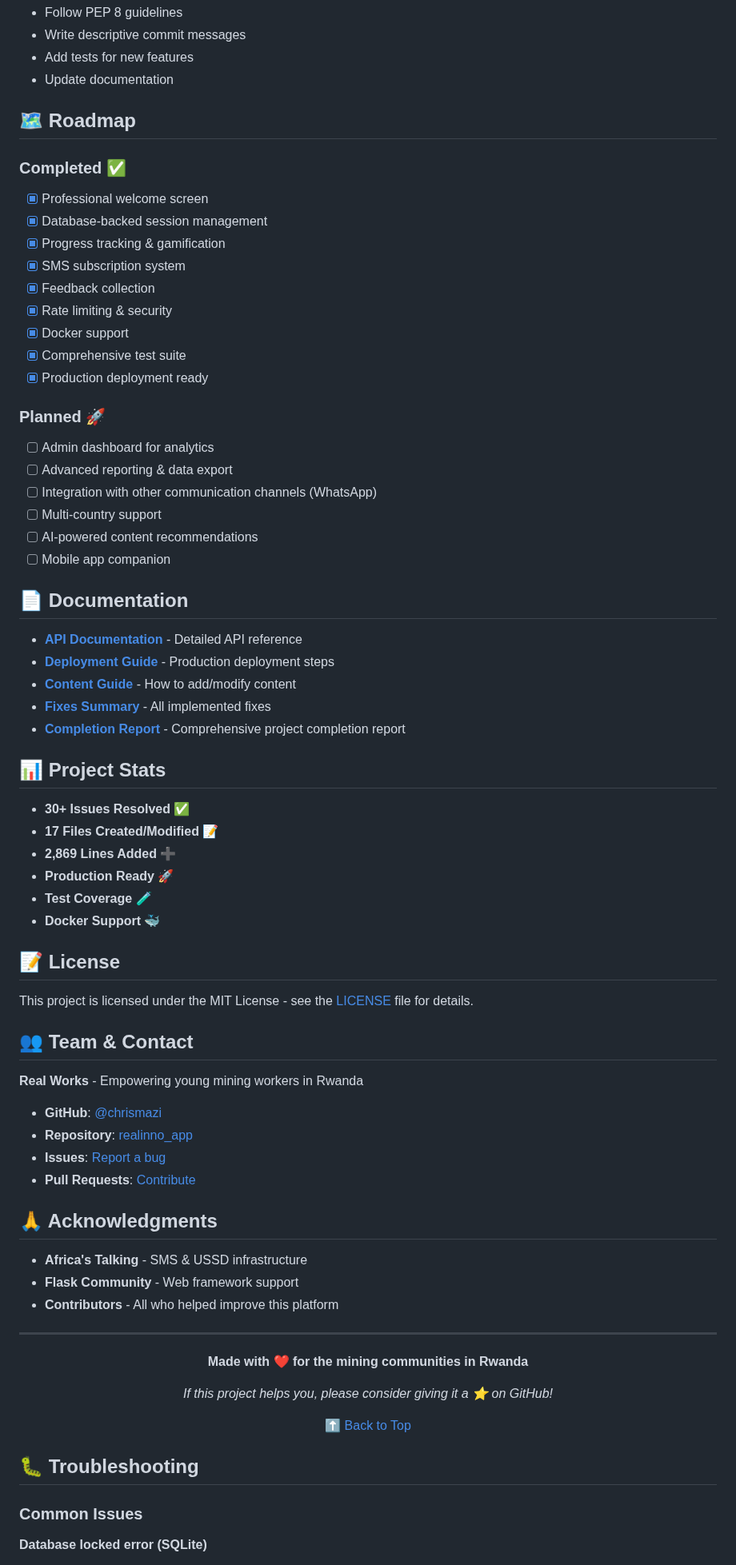
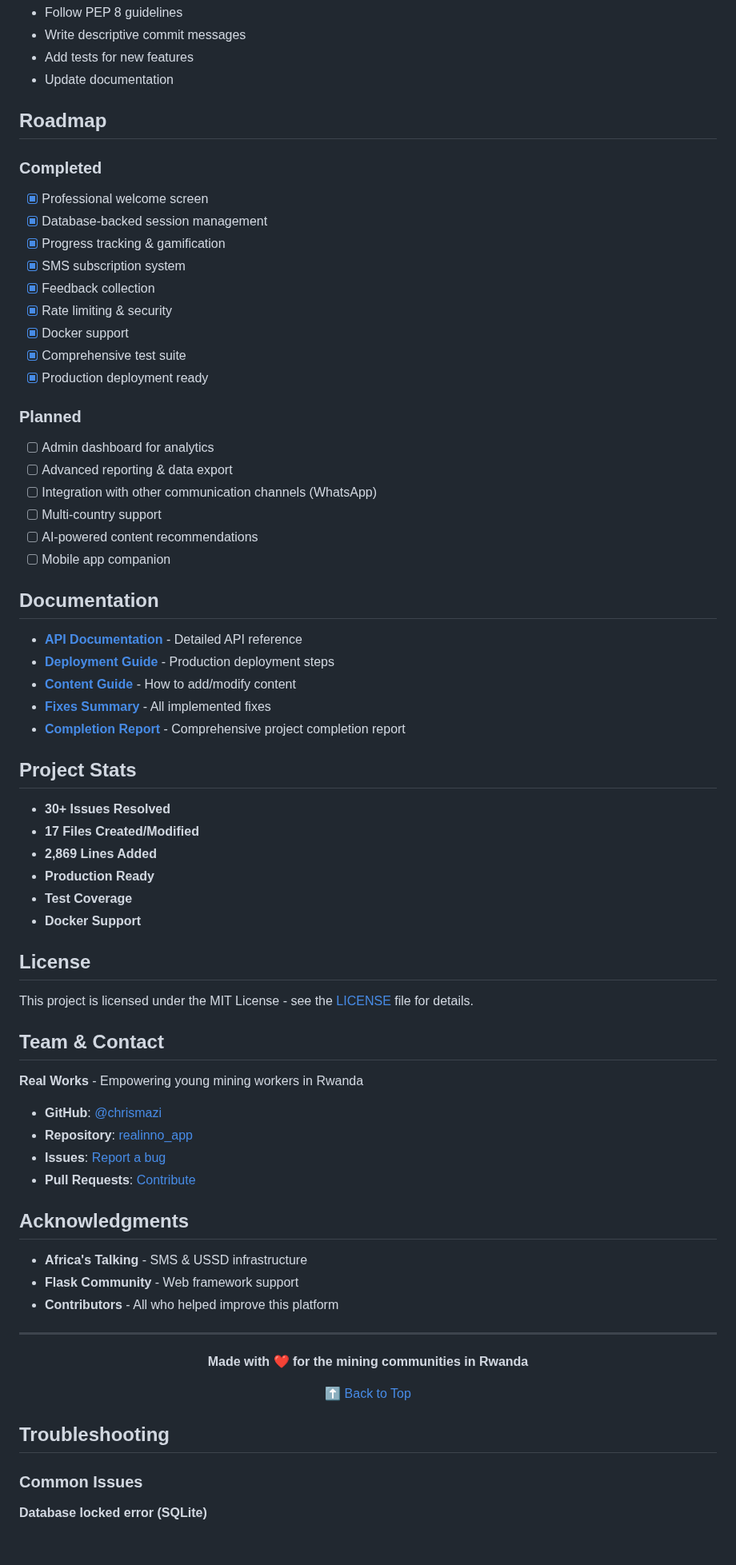
Before and after one commit to chrismazi/realinno_app, a Markdown page: ussd_mental_finlit/README.md, the part around one of its changes. Shown at 80% size. Drawn GitHub-style; blank space fills up the shorter version.

Commit message:
Update README with professional structure, badges, user flow diagram, and comprehensive documentation

```diff
--- a/ussd_mental_finlit/README.md
+++ b/ussd_mental_finlit/README.md
@@ -442,9 +442,9 @@ We welcome contributions! Here's how you can help:
 - Add tests for new features
 - Update documentation
 
-## 🗺️ Roadmap
+##  Roadmap
 
-### Completed ✅
+### Completed
 - [x] Professional welcome screen
 - [x] Database-backed session management
 - [x] Progress tracking & gamification
@@ -455,7 +455,7 @@ We welcome contributions! Here's how you can help:
 - [x] Comprehensive test suite
 - [x] Production deployment ready
 
-### Planned 🚀
+### Planned
 - [ ] Admin dashboard for analytics
 - [ ] Advanced reporting & data export
 - [ ] Integration with other communication channels (WhatsApp)
@@ -463,7 +463,7 @@ We welcome contributions! Here's how you can help:
 - [ ] AI-powered content recommendations
 - [ ] Mobile app companion
 
-## 📄 Documentation
+## Documentation
 
 - **[API Documentation](docs/API.md)** - Detailed API reference
 - **[Deployment Guide](docs/DEPLOYMENT.md)** - Production deployment steps
@@ -471,20 +471,20 @@ We welcome contributions! Here's how you can help:
 - **[Fixes Summary](FIXES_SUMMARY.md)** - All implemented fixes
 - **[Completion Report](COMPLETION_REPORT.md)** - Comprehensive project completion report
 
-## 📊 Project Stats
+## Project Stats
 
-- **30+ Issues Resolved** ✅
-- **17 Files Created/Modified** 📝
-- **2,869 Lines Added** ➕
-- **Production Ready** 🚀
-- **Test Coverage** 🧪
-- **Docker Support** 🐳
+- **30+ Issues Resolved**
+- **17 Files Created/Modified**
+- **2,869 Lines Added**
+- **Production Ready**
+- **Test Coverage**
+- **Docker Support**
 
-## 📝 License
+##  License
 
 This project is licensed under the MIT License - see the [LICENSE](LICENSE) file for details.
 
-## 👥 Team & Contact
+##  Team & Contact
 
 **Real Works** - Empowering young mining workers in Rwanda
 
@@ -493,7 +493,7 @@ This project is licensed under the MIT License - see the [LICENSE](LICENSE) file
 - **Issues**: [Report a bug](https://github.com/chrismazi/realinno_app/issues)
 - **Pull Requests**: [Contribute](https://github.com/chrismazi/realinno_app/pulls)
 
-## 🙏 Acknowledgments
+##  Acknowledgments
 
 - **Africa's Talking** - SMS & USSD infrastructure
 - **Flask Community** - Web framework support
@@ -505,13 +505,12 @@ This project is licensed under the MIT License - see the [LICENSE](LICENSE) file
 
 **Made with ❤️ for the mining communities in Rwanda**
 
-*If this project helps you, please consider giving it a ⭐ on GitHub!*
 
 [⬆ Back to Top](#-real-works-ussd-platform)
 
 </div>
 
-## 🐛 Troubleshooting
+## Troubleshooting
 
 ### Common Issues
 
```
Also changed, not shown: other parts of ussd_mental_finlit/README.md (+19 -19 lines).
